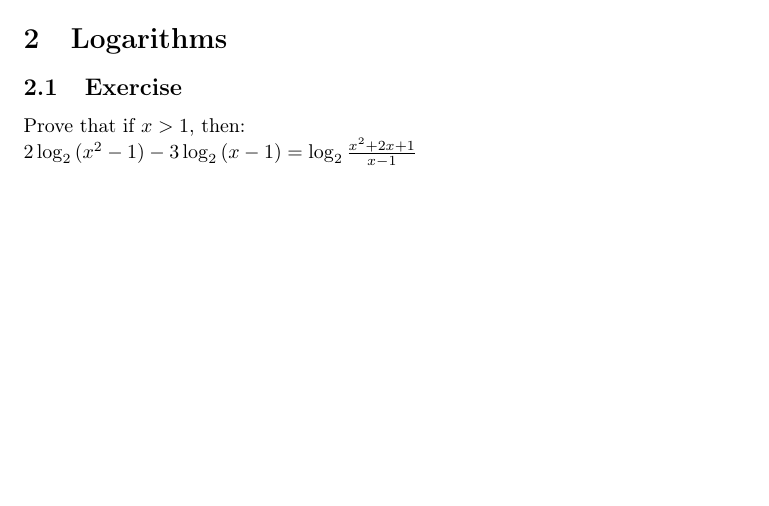
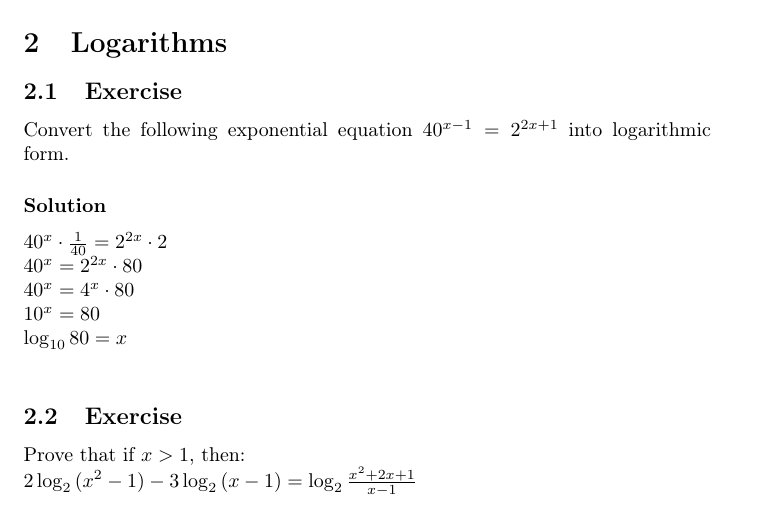
Before and after one commit to Wiktoria-Borek/math, a LaTeX document (high-school/real-numbers.tex): part of page 1 of 3, cut so that both start at the same text, the shorter picture padded with empty space. Compiled offline with pdfLaTeX.

Commit message:
Logarithms: Converting exponential equation

```diff
--- a/high-school/real-numbers.tex
+++ b/high-school/real-numbers.tex
@@ -28,6 +28,16 @@ $
 $
 
 \section{Logarithms}
+\subsection{Exercise}
+Convert the following exponential equation $40^{x-1} = 2^{2x+1}$ into logarithmic form.
+\subsubsection*{Solution}
+$
+  40^x \cdot \frac{1}{40} = 2^{2x} \cdot 2 \\
+  40^x = 2^{2x} \cdot 80 \\
+  40^x = 4^x \cdot 80 \\
+  10^x = 80 \\
+  \log_{10}{80} = x \\
+$
 \subsection{Exercise}
 Prove that if $x>1$, then: \\
 $2\log_2{(x^2-1)} - 3\log_2{(x-1)} = \log_2{\frac{x^2+2x+1}{x-1}}$
```
Also changed, not shown: high-school/real-numbers.pdf.
